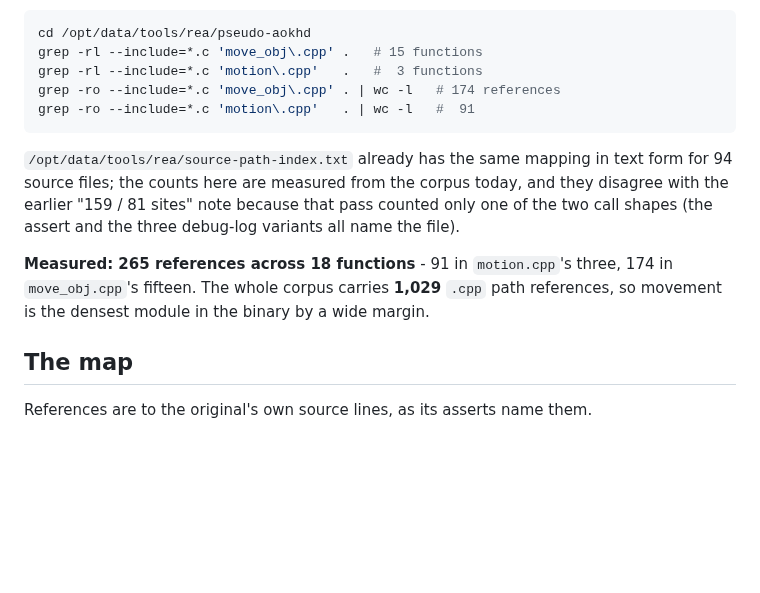
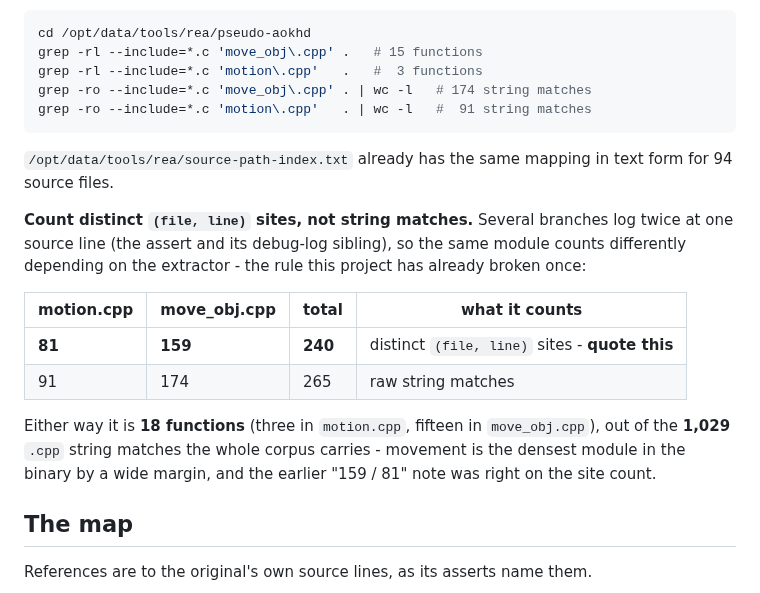
Before and after one commit to Rodelero1/ruage, a Markdown page: docs/movement-in-the-binary.md, the part around the change. Drawn GitHub-style; blank space fills up the shorter version.

Commit message:
docs: count movement sites, not string matches (self-correction)
The first version of the movement map quoted 265 references for the two files
and explained the earlier 159/81 note as a narrower call shape. That was wrong:
several branches log twice at one source line, so the same module counts
differently by extractor, and the rule already recorded in the toolchain
reference is to quote distinct (file, line) sites.

Measured properly: 240 distinct sites - motion.cpp 81 in 3 functions, move_obj.cpp
159 in 15 - against 265 raw string matches. The site count is what the map
quotes now, in all three files that carried the number.

````diff
--- a/docs/movement-in-the-binary.md
+++ b/docs/movement-in-the-binary.md
@@ -23,16 +23,24 @@ what the branch does. No pseudocode has to be interpreted to build the map:
 cd /opt/data/tools/rea/pseudo-aokhd
 grep -rl --include=*.c 'move_obj\.cpp' .   # 15 functions
 grep -rl --include=*.c 'motion\.cpp'   .   #  3 functions
-grep -ro --include=*.c 'move_obj\.cpp' . | wc -l   # 174 references
-grep -ro --include=*.c 'motion\.cpp'   . | wc -l   #  91
+grep -ro --include=*.c 'move_obj\.cpp' . | wc -l   # 174 string matches
+grep -ro --include=*.c 'motion\.cpp'   . | wc -l   #  91 string matches
 ```
 
-`/opt/data/tools/rea/source-path-index.txt` already has the same mapping in text form for 94 source files; the counts
-here are measured from the corpus today, and they disagree with the earlier "159 / 81 sites" note because that pass
-counted only one of the two call shapes (the assert and the three debug-log variants all name the file).
+`/opt/data/tools/rea/source-path-index.txt` already has the same mapping in text form for 94 source files.
 
-**Measured: 265 references across 18 functions** - 91 in `motion.cpp`'s three, 174 in `move_obj.cpp`'s fifteen. The
-whole corpus carries **1,029** `.cpp` path references, so movement is the densest module in the binary by a wide margin.
+**Count distinct `(file, line)` sites, not string matches.** Several branches log twice at one source line (the assert
+and its debug-log sibling), so the same module counts differently depending on the extractor - the rule this project has
+already broken once:
+
+| motion.cpp | move_obj.cpp | total | what it counts |
+|---|---|---|---|
+| **81** | **159** | **240** | distinct `(file, line)` sites - **quote this** |
+| 91 | 174 | 265 | raw string matches |
+
+Either way it is **18 functions** (three in `motion.cpp`, fifteen in `move_obj.cpp`), out of the **1,029** `.cpp` string
+matches the whole corpus carries - movement is the densest module in the binary by a wide margin, and the earlier
+"159 / 81" note was right on the site count.
 
 ## The map
 
````
Also changed, not shown: docs/next-step.md (+2 -2 lines), docs/re-toolchain.md (+3 -2 lines).
